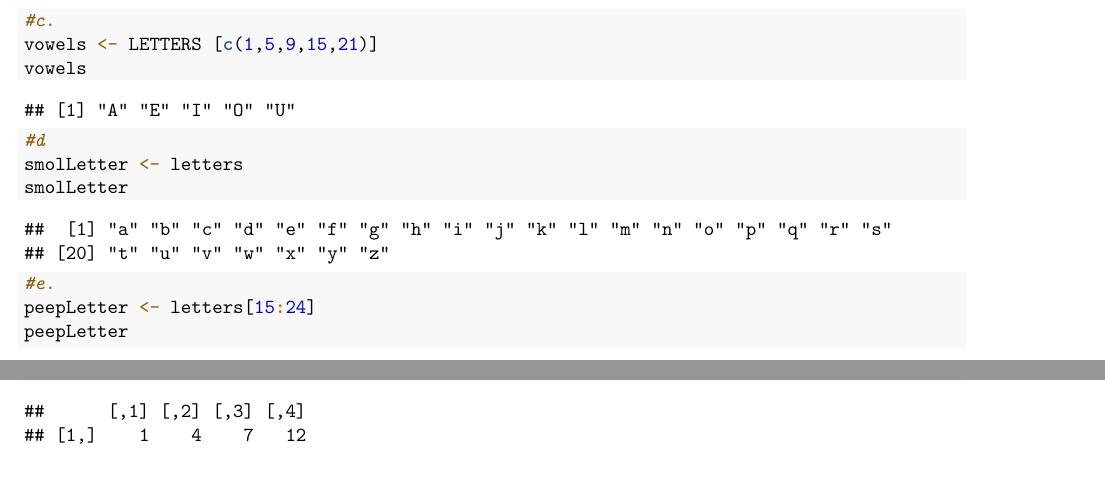
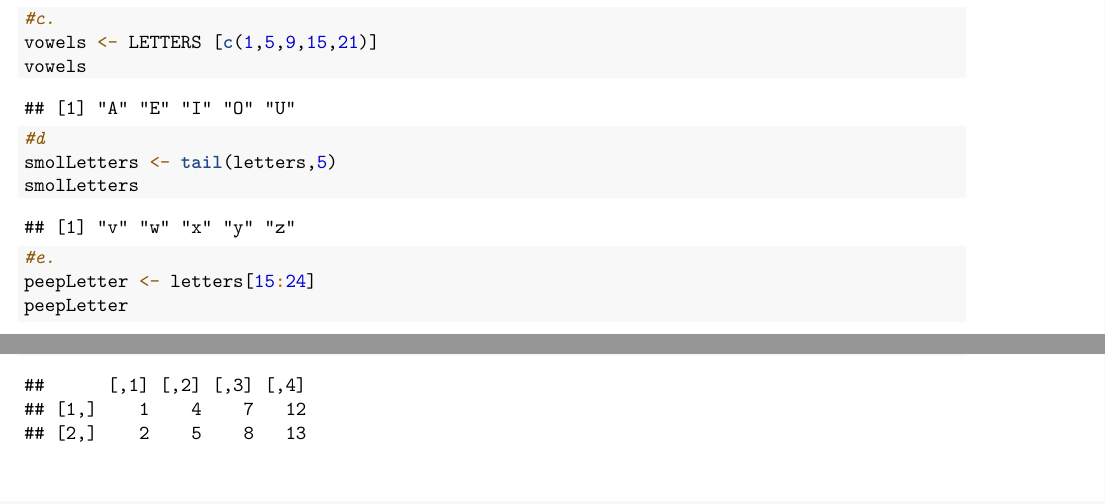
Before and after one commit to xoxolrjj/RWorksheet1_Sadsad, an R Markdown document (Worksheet#3a/RWorksheet_SADSAD#3a.Rmd): two parts of pages 1 and 2 of 6, joined at a grey line, cut so that both start at the same text. Rendered offline with R 4.5, knitr and Pandoc, then LaTeX, with nearby package versions.

Commit message:
small changes

```diff
--- a/Worksheet#3a/RWorksheet_SADSAD#3a.Rmd
+++ b/Worksheet#3a/RWorksheet_SADSAD#3a.Rmd
@@ -27,8 +27,8 @@ vowels <- LETTERS [c(1,5,9,15,21)]
 vowels
 
 #d
-smolLetter <- letters
-smolLetter
+smolLetters <- tail(letters,5)
+smolLetters
 
 #e.
 peepLetter <- letters[15:24]
```
